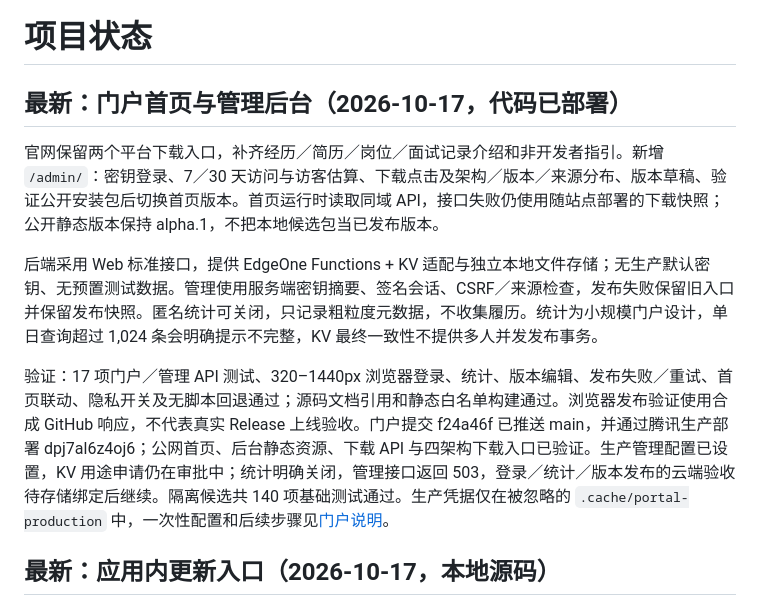
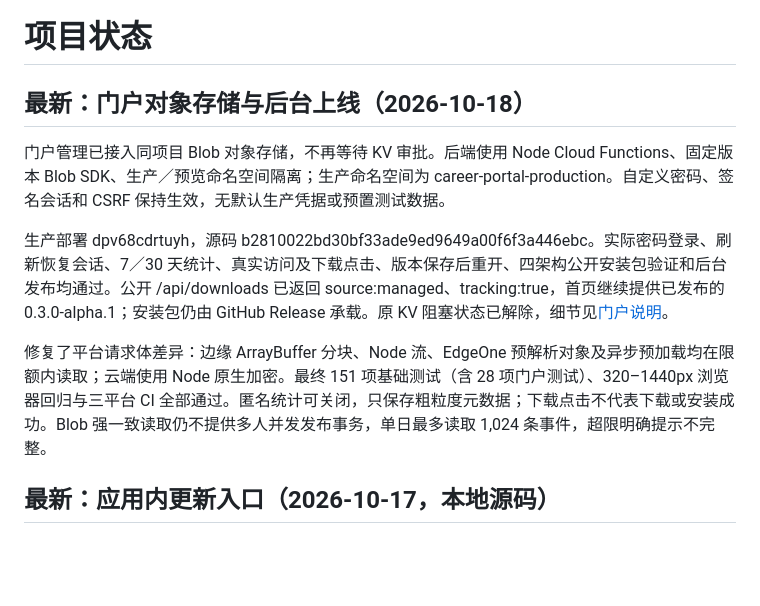
Before and after one commit to heyjianhang/career, a Markdown page: docs/context.md, the part around the change. Rendered like a GitHub page; blank space fills up the shorter version.

```diff
--- a/docs/context.md
+++ b/docs/context.md
@@ -1,12 +1,12 @@
 # 项目状态
 
-## 最新：门户首页与管理后台（2026-10-17，代码已部署）
+## 最新：门户对象存储与后台上线（2026-10-18）
 
-官网保留两个平台下载入口，补齐经历／简历／岗位／面试记录介绍和非开发者指引。新增 `/admin/`：密钥登录、7／30 天访问与访客估算、下载点击及架构／版本／来源分布、版本草稿、验证公开安装包后切换首页版本。首页运行时读取同域 API，接口失败仍使用随站点部署的下载快照；公开静态版本保持 alpha.1，不把本地候选包当已发布版本。
+门户管理已接入同项目 Blob 对象存储，不再等待 KV 审批。后端使用 Node Cloud Functions、固定版本 Blob SDK、生产／预览命名空间隔离；生产命名空间为 career-portal-production。自定义密码、签名会话和 CSRF 保持生效，无默认生产凭据或预置测试数据。
 
-后端采用 Web 标准接口，提供 EdgeOne Functions + KV 适配与独立本地文件存储；无生产默认密钥、无预置测试数据。管理使用服务端密钥摘要、签名会话、CSRF／来源检查，发布失败保留旧入口并保留发布快照。匿名统计可关闭，只记录粗粒度元数据，不收集履历。统计为小规模门户设计，单日查询超过 1,024 条会明确提示不完整，KV 最终一致性不提供多人并发发布事务。
+生产部署 dpv68cdrtuyh，源码 b2810022bd30bf33ade9ed9649a00f6f3a446ebc。实际密码登录、刷新恢复会话、7／30 天统计、真实访问及下载点击、版本保存后重开、四架构公开安装包验证和后台发布均通过。公开 /api/downloads 已返回 source:managed、tracking:true，首页继续提供已发布的 0.3.0-alpha.1；安装包仍由 GitHub Release 承载。原 KV 阻塞状态已解除，细节见[门户说明](portal.md)。
 
-验证：17 项门户／管理 API 测试、320–1440px 浏览器登录、统计、版本编辑、发布失败／重试、首页联动、隐私开关及无脚本回退通过；源码文档引用和静态白名单构建通过。浏览器发布验证使用合成 GitHub 响应，不代表真实 Release 上线验收。门户提交 f24a46f 已推送 main，并通过腾讯生产部署 dpj7al6z4oj6；公网首页、后台静态资源、下载 API 与四架构下载入口已验证。生产管理配置已设置，KV 用途申请仍在审批中；统计明确关闭，管理接口返回 503，登录／统计／版本发布的云端验收待存储绑定后继续。隔离候选共 140 项基础测试通过。生产凭据仅在被忽略的 `.cache/portal-production` 中，一次性配置和后续步骤见[门户说明](portal.md)。
+修复了平台请求体差异：边缘 ArrayBuffer 分块、Node 流、EdgeOne 预解析对象及异步预加载均在限额内读取；云端使用 Node 原生加密。最终 151 项基础测试（含 28 项门户测试）、320–1440px 浏览器回归与三平台 CI 全部通过。匿名统计可关闭，只保存粗粒度元数据；下载点击不代表下载或安装成功。Blob 强一致读取仍不提供多人并发发布事务，单日最多读取 1,024 条事件，超限明确提示不完整。
 
 ## 最新：应用内更新入口（2026-10-17，本地源码）
 
```
Also changed, not shown: docs/portal.md (+11 -0 lines).
